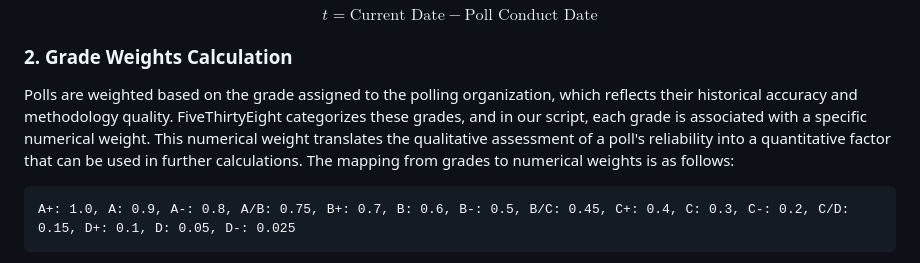
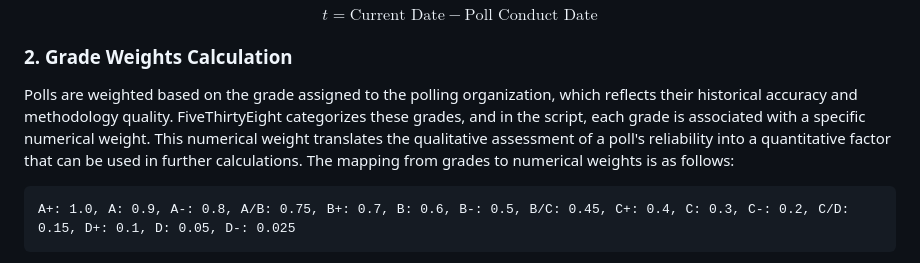
Before and after one commit to spencerthayer/2024-Election-Polling-Analysis, a Markdown page: readme.md, the part around the change. Drawn GitHub-style.

````diff
--- a/readme.md
+++ b/readme.md
@@ -32,7 +32,7 @@ $$ t = \text{Current Date} - \text{Poll Conduct Date} $$
 
 ### 2. Grade Weights Calculation
 
-Polls are weighted based on the grade assigned to the polling organization, which reflects their historical accuracy and methodology quality. FiveThirtyEight categorizes these grades, and in our script, each grade is associated with a specific numerical weight. This numerical weight translates the qualitative assessment of a poll's reliability into a quantitative factor that can be used in further calculations. The mapping from grades to numerical weights is as follows:
+Polls are weighted based on the grade assigned to the polling organization, which reflects their historical accuracy and methodology quality. FiveThirtyEight categorizes these grades, and in the script, each grade is associated with a specific numerical weight. This numerical weight translates the qualitative assessment of a poll's reliability into a quantitative factor that can be used in further calculations. The mapping from grades to numerical weights is as follows:
 
 ```
 A+: 1.0, A: 0.9, A-: 0.8, A/B: 0.75, B+: 0.7, B: 0.6, B-: 0.5, B/C: 0.45, C+: 0.4, C: 0.3, C-: 0.2, C/D: 0.15, D+: 0.1, D: 0.05, D-: 0.025
````
